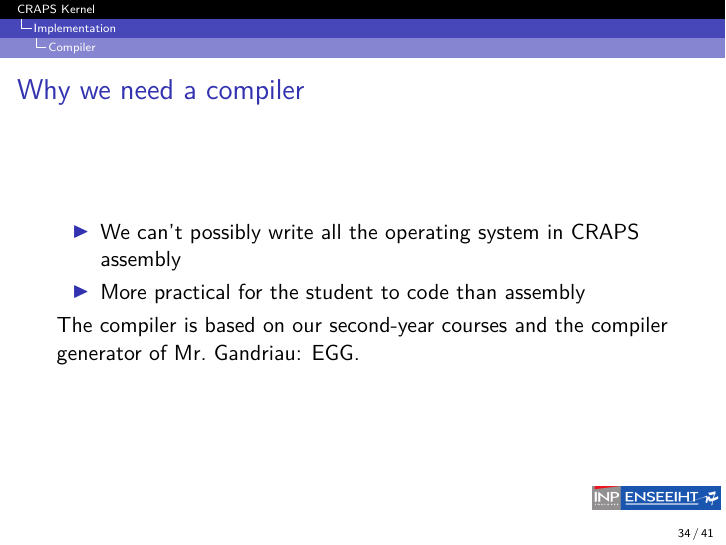
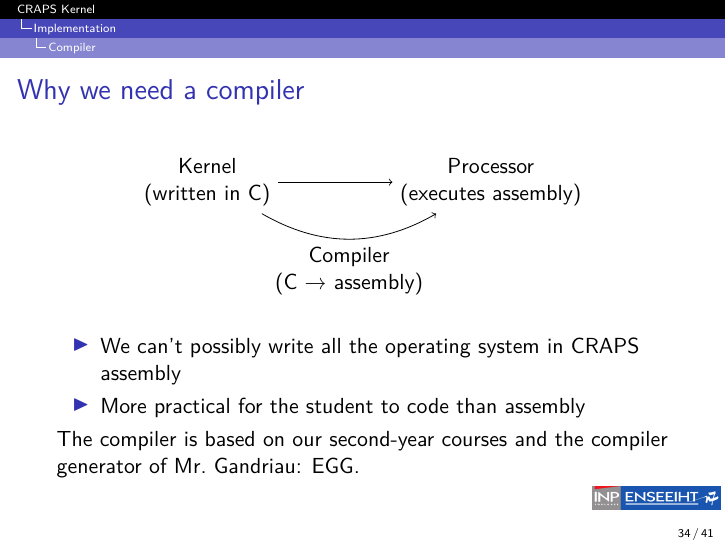
Before and after one commit to mcarton/CRAPS-Kernel, LaTeX slides (ProjectManagement/Slides.tex): page 42 of 52. Compiled offline with XeLaTeX.

Commit message:
Add picture for compiler

```diff
--- a/ProjectManagement/Slides.tex
+++ b/ProjectManagement/Slides.tex
@@ -391,7 +391,19 @@
 
     \subsection{Compiler}
       \begin{frame}{Why we need a compiler}
-        % TODO martin: medium picture
+        \begin{figure}
+          \centering
+          \begin{tikzpicture}[auto, ->, node distance=5cm]
+            \node[auto] (K) [align=center] {Kernel\\(written in C)};
+            \node[auto] (C) [right of=K, align=center]
+                            {Processor\\(executes assembly)};
+
+            \path (K) edge (C);
+            \path (K) edge [bend right]
+                      node [align=center, below] {Compiler\\(C → assembly)}
+                  (C);
+          \end{tikzpicture}
+        \end{figure}
 
         \begin{itemize}
           \item We can't possibly write all the operating system in CRAPS
```
